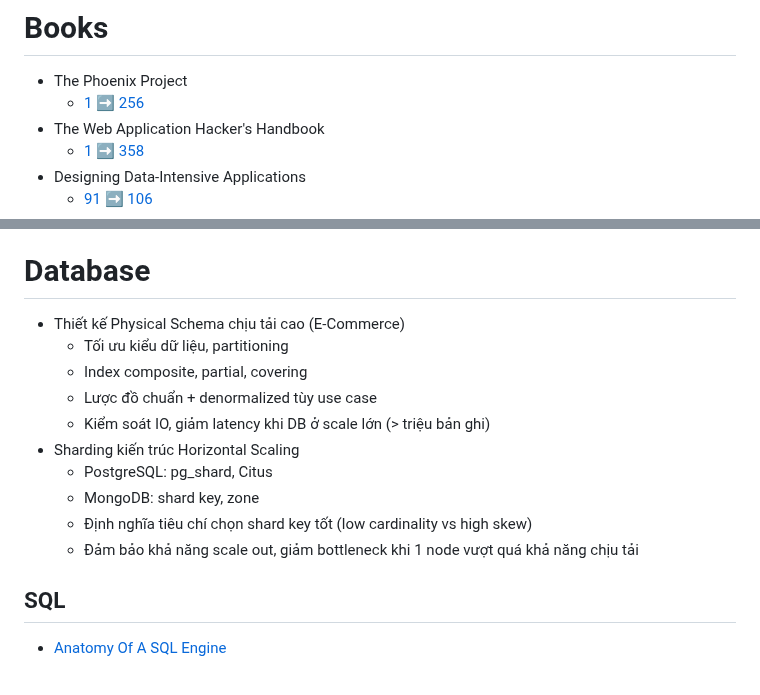
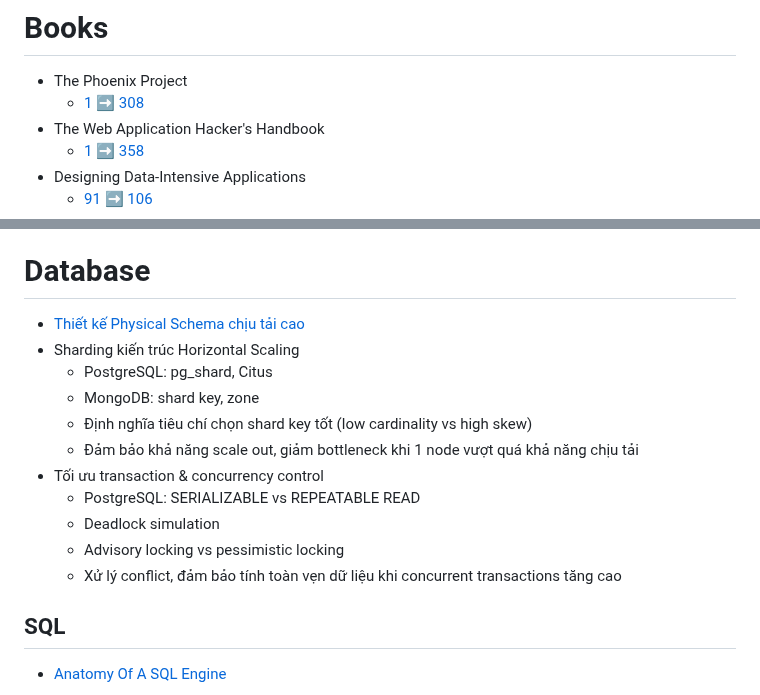
Before and after one commit to my-crazy-lab/knowledge-based, a Markdown page: README.md, 2 parts joined by grey strips. Rendered like a GitHub page.

```diff
--- a/README.md
+++ b/README.md
@@ -1,7 +1,7 @@
 # Books
 
 - The Phoenix Project
-    - [1 :arrow_right: 256](./1.0.0/h12pa6.md)
+    - [1 :arrow_right: 308](./1.0.0/h12pa6.md)
 - The Web Application Hacker's Handbook
     - [1 :arrow_right: 358](./1.0.0/siqgx4.md)
 - Designing Data-Intensive Applications
@@ -98,16 +98,17 @@
 
 # Database
 
-- Thiết kế Physical Schema chịu tải cao (E-Commerce)
-    - Tối ưu kiểu dữ liệu, partitioning
-    - Index composite, partial, covering
-    - Lược đồ chuẩn + denormalized tùy use case
-    - Kiểm soát IO, giảm latency khi DB ở scale lớn (> triệu bản ghi)
+- [Thiết kế Physical Schema chịu tải cao](./1.0.0/c2gn4i/README.md)
 - Sharding kiến trúc Horizontal Scaling
     - PostgreSQL: pg_shard, Citus
     - MongoDB: shard key, zone
     - Định nghĩa tiêu chí chọn shard key tốt (low cardinality vs high skew)
     - Đảm bảo khả năng scale out, giảm bottleneck khi 1 node vượt quá khả năng chịu tải
+- Tối ưu transaction & concurrency control
+    - PostgreSQL: SERIALIZABLE vs REPEATABLE READ
+    - Deadlock simulation
+    - Advisory locking vs pessimistic locking
+    - Xử lý conflict, đảm bảo tính toàn vẹn dữ liệu khi concurrent transactions tăng cao
 
 ## SQL
 
```
Also changed, not shown: 1.0.0/c2gn4i/README.md (added, +477 -0 lines).
